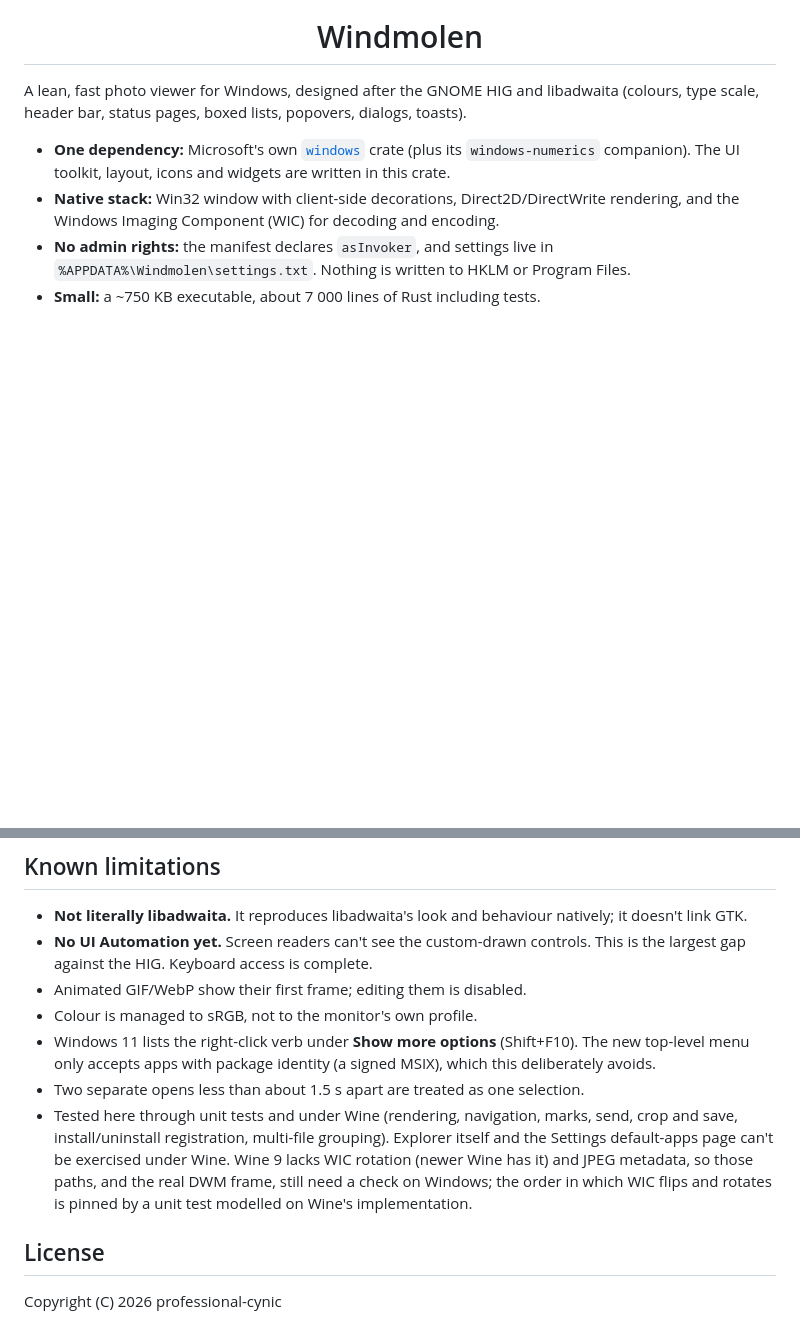
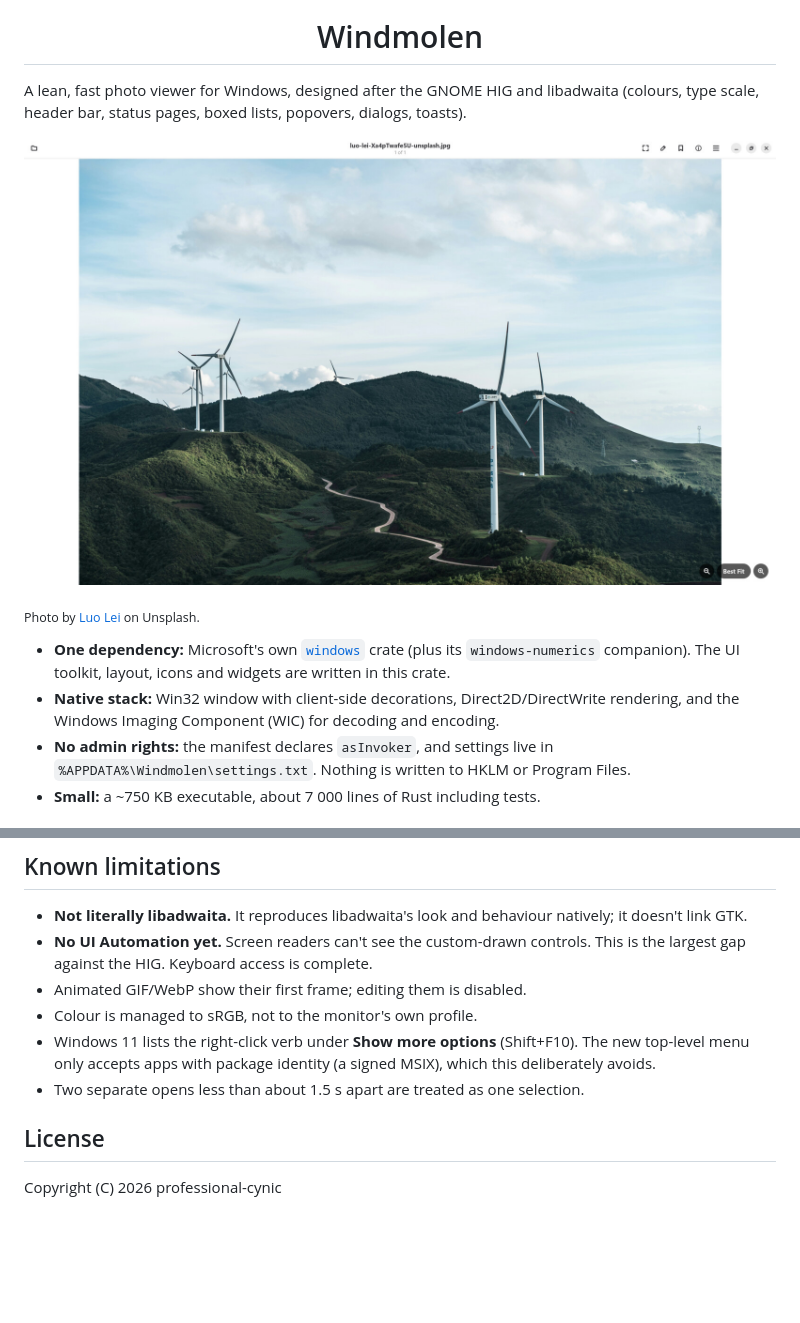
Before and after one commit to professional-cynic/windmolen, a Markdown page: README.md, 2 parts joined by grey strips. Drawn GitHub-style; pictures changed too: docs/screenshot.jpg (added); blank space fills up the shorter version.

```diff
--- a/README.md
+++ b/README.md
@@ -7,6 +7,10 @@
 A lean, fast photo viewer for Windows, designed after the GNOME HIG and
 libadwaita (colours, type scale, header bar, status pages, boxed lists,
 popovers, dialogs, toasts).
+
+![Windmolen showing a photo of wind turbines on green hills](docs/screenshot.jpg)
+
+<sub>Photo by [Luo Lei](https://unsplash.com/photos/Xa4pTwafe5U) on Unsplash.</sub>
 
 - **One dependency:** Microsoft's own [`windows`](https://github.com/microsoft/windows-rs)
   crate (plus its `windows-numerics` companion). The UI toolkit, layout, icons and
@@ -211,11 +215,6 @@ path parser, metadata formatting) on any OS.
   top-level menu only accepts apps with package identity (a signed MSIX), which this
   deliberately avoids.
 - Two separate opens less than about 1.5 s apart are treated as one selection.
-- Tested here through unit tests and under Wine (rendering, navigation, marks,
-  send, crop and save, install/uninstall registration, multi-file grouping).
-  Explorer itself and the Settings default-apps page can't be exercised under Wine. Wine 9 lacks WIC rotation
-  (newer Wine has it) and JPEG metadata, so those paths, and the real DWM frame, still need a check on Windows;
-  the order in which WIC flips and rotates is pinned by a unit test modelled on Wine's implementation.
 
 ## License
 
```
Also changed, not shown: 3 other files.
